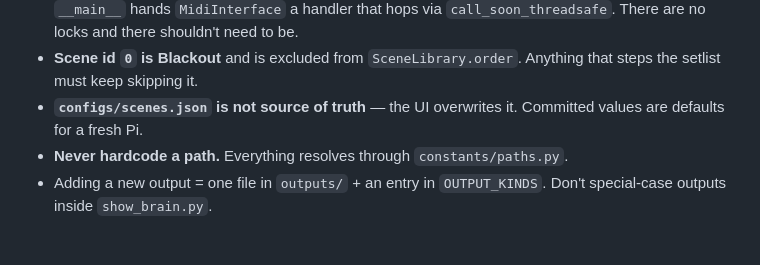
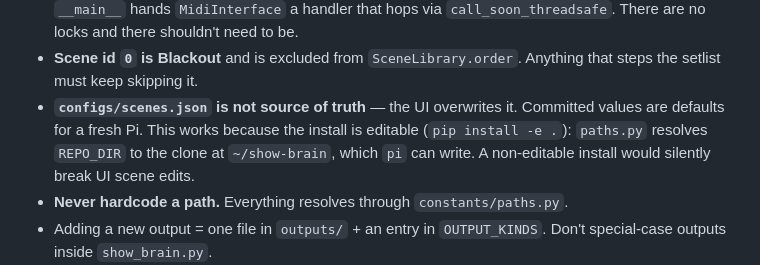
Before and after one commit to garretthagen21/VizRock, a Markdown page: CLAUDE.md, the part around the change. GitHub-like rendering; blank space fills up the shorter version.

Commit message:
Note why the editable install matters for runtime scene writes
Co-Authored-By: Claude Opus 5 <noreply@anthropic.com>
Claude-Session: https://claude.ai/code/session_01FK7X962kfYty8BknroV7ur

```diff
--- a/CLAUDE.md
+++ b/CLAUDE.md
@@ -53,7 +53,9 @@ every output degrades to a no-op and the web UI still drives the full state mach
 - **Scene id `0` is Blackout** and is excluded from `SceneLibrary.order`. Anything that steps
   the setlist must keep skipping it.
 - **`configs/scenes.json` is not source of truth** — the UI overwrites it. Committed values
-  are defaults for a fresh Pi.
+  are defaults for a fresh Pi. This works because the install is editable (`pip install -e .`):
+  `paths.py` resolves `REPO_DIR` to the clone at `~/show-brain`, which `pi` can write. A
+  non-editable install would silently break UI scene edits.
 - **Never hardcode a path.** Everything resolves through `constants/paths.py`.
 - Adding a new output = one file in `outputs/` + an entry in `OUTPUT_KINDS`. Don't
   special-case outputs inside `show_brain.py`.
```
